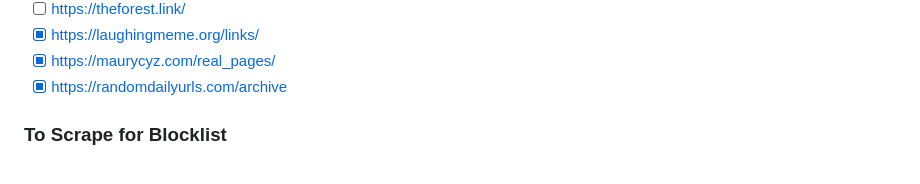
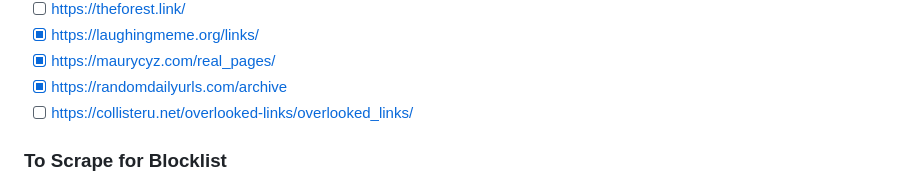
Before and after one commit to MathGeniusJodie/slopless, a Markdown page: readme.md, the part around the change. Rendered like a GitHub page.

Commit message:
add source to readme

```diff
--- a/readme.md
+++ b/readme.md
@@ -85,7 +85,7 @@ Google and Bing suck now, they're overrun by SEO slop. The internet as most peop
 - [x] https://laughingmeme.org/links/
 - [x] https://maurycyz.com/real_pages/
 - [x] https://randomdailyurls.com/archive
-
+- [ ] https://collisteru.net/overlooked-links/overlooked_links/
 ### To Scrape for Blocklist
 - [ ] https://en.wikipedia.org/wiki/List_of_fake_news_websites
 - [ ] https://github.com/popcar2/BadWebsiteBlocklist
```
